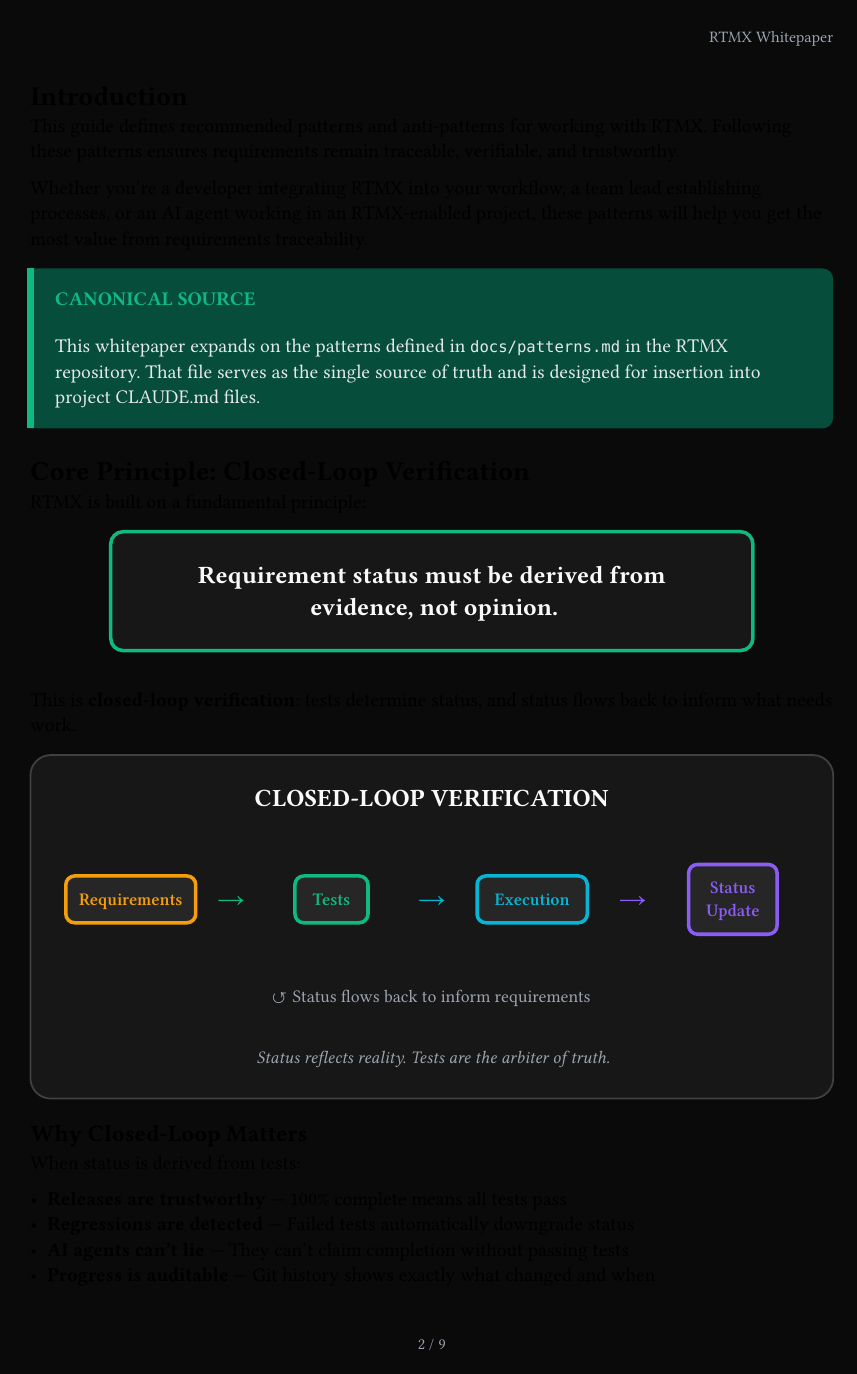
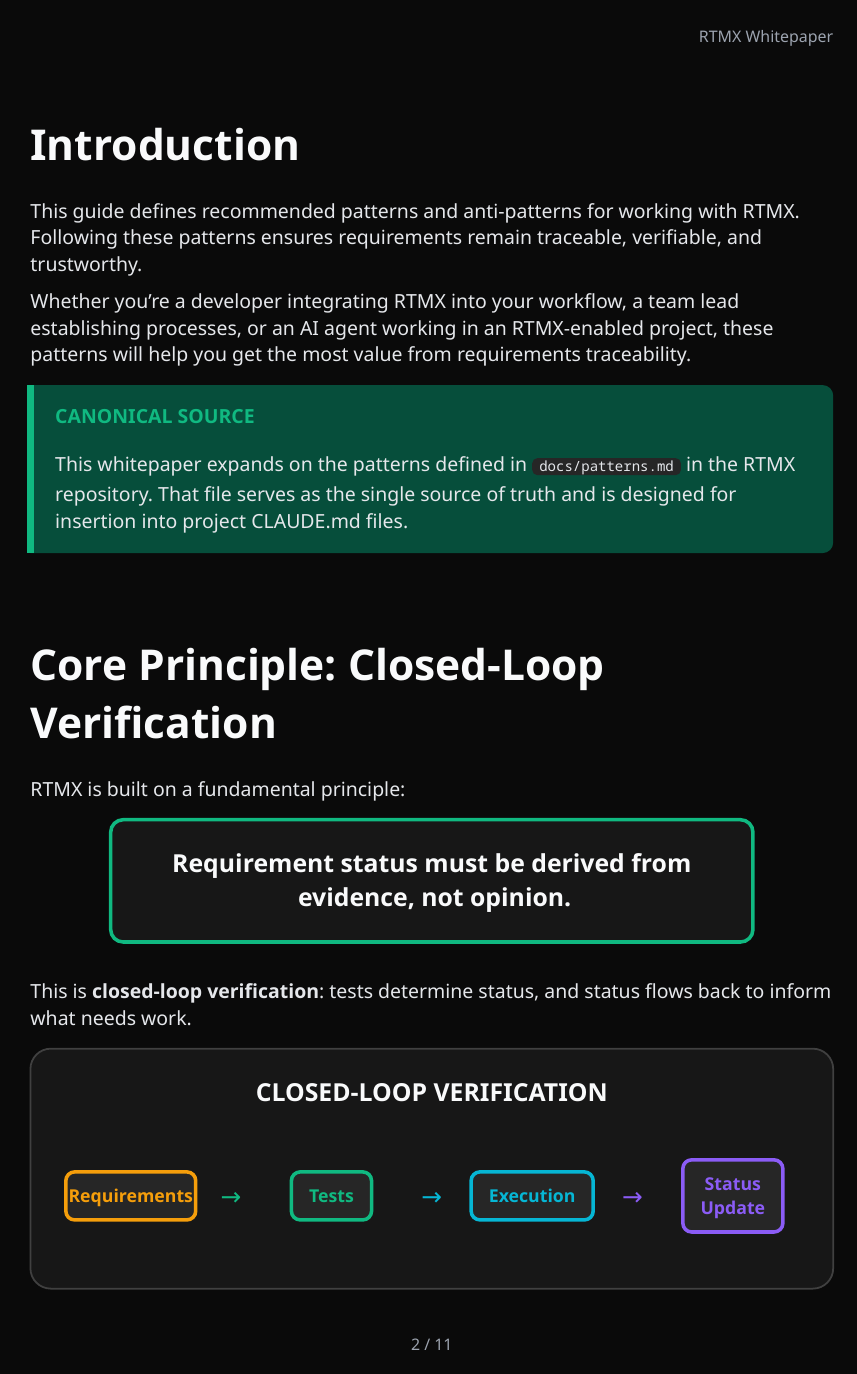
Before and after one commit to rtmx-ai/rtmx.ai, a Typst document (whitepapers/patterns.typ, which reads templates/rtmx-theme.typ): page 2 of 9 before the commit and page 2 of 11 after it. Compiled offline with Typst 0.15; a missing font is replaced by an installed copy or a similar font.

Commit message:
fix(whitepapers): Fix body text visibility - apply text styles correctly
The text styling functions (rtmx-text, heading-style, rtmx-raw, rtmx-table)
were not properly applying their set/show rules to the document body.
Changed them to accept and return content, then properly chain them
in the document template.

Co-Authored-By: Claude Opus 4.5 <noreply@anthropic.com>

```diff
--- a/templates/rtmx-theme.typ
+++ b/templates/rtmx-theme.typ
@@ -153,6 +155,7 @@
     it
     v(0.3em)
   }
+  body
 }
 
 // =============================================================================
@@ -194,6 +197,7 @@
     set text(font: font-mono, size: 9pt, fill: text-secondary)
     it
   }
+  body
 }
 
 // =============================================================================
@@ -255,6 +259,7 @@
       it
     }
   }
+  body
 }
 
 // Pattern/Anti-pattern comparison - cleaner styling
@@ -675,13 +680,16 @@
     author: author,
   )
 
-  // Main content
+  // Main content with all styling applied
   rtmx-page()[
-    #rtmx-text()
-    #heading-style()
-    #rtmx-raw()
-    #rtmx-table()
-
-    #body
+    #rtmx-text(
+      rtmx-raw(
+        rtmx-table(
+          heading-style(
+            body
+          )
+        )
+      )
+    )
   ]
 }
```
Also changed, not shown: whitepapers/patterns.pdf, whitepapers/rtmx-101.pdf, templates/rtmx-theme.typ (10 more changed lines), 2 other files.
